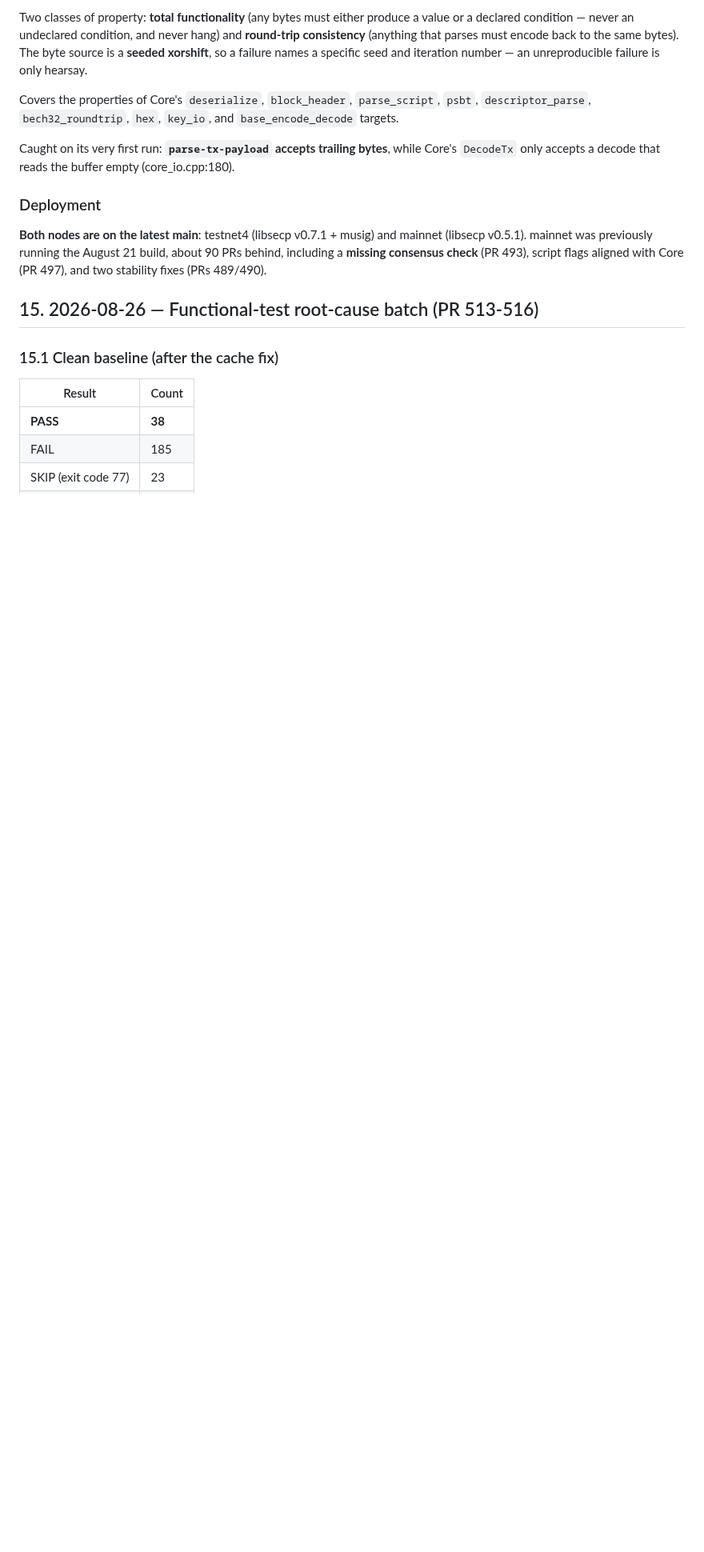
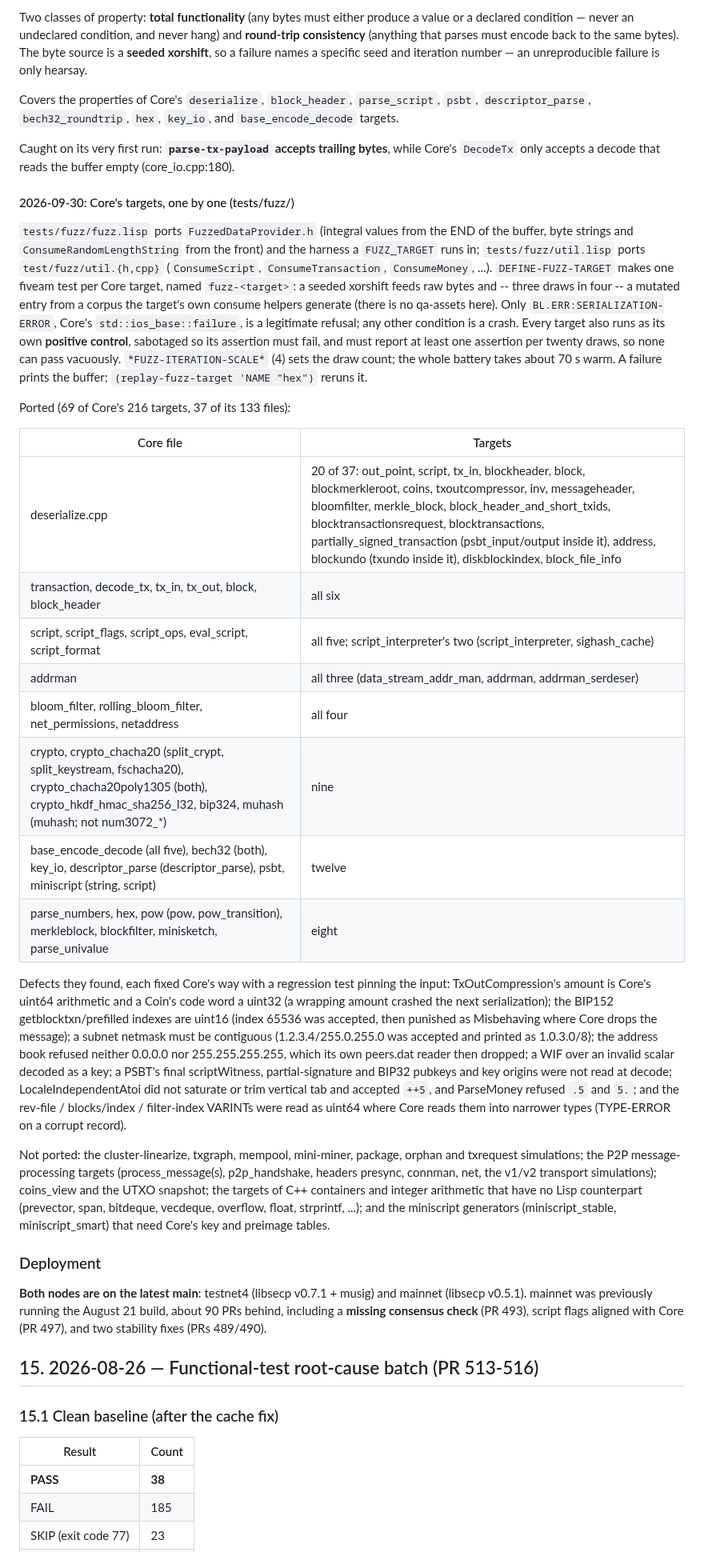
Before and after one commit to samdefmacro/bitcoin-lisp, a Markdown page: docs/coverage-vs-core-2026-08-24.md, the part around one of its changes. Shown at 80% size. Rendered like a GitHub page; blank space fills up the shorter version.

Commit message:
Docs: the coverage report's fuzz rows -- 69 of Core's 216 targets from 37 of its 133 files, and what they found

```diff
--- a/docs/coverage-vs-core-2026-08-24.md
+++ b/docs/coverage-vs-core-2026-08-24.md
@@ -625,6 +625,48 @@ Covers the properties of Core's `deserialize`, `block_header`, `parse_script`, `
 Caught on its very first run: **`parse-tx-payload` accepts trailing bytes**, while Core's `DecodeTx` only accepts
 a decode that reads the buffer empty (core_io.cpp:180).
 
+#### 2026-09-30: Core's targets, one by one (tests/fuzz/)
+
+`tests/fuzz/fuzz.lisp` ports `FuzzedDataProvider.h` (integral values from the END of the buffer, byte strings
+and `ConsumeRandomLengthString` from the front) and the harness a `FUZZ_TARGET` runs in; `tests/fuzz/util.lisp`
+ports `test/fuzz/util.{h,cpp}` (`ConsumeScript`, `ConsumeTransaction`, `ConsumeMoney`, ...). `DEFINE-FUZZ-TARGET`
+makes one fiveam test per Core target, named `fuzz-<target>`: a seeded xorshift feeds raw bytes and -- three draws
+in four -- a mutated entry from a corpus the target's own consume helpers generate (there is no qa-assets here).
+Only `BL.ERR:SERIALIZATION-ERROR`, Core's `std::ios_base::failure`, is a legitimate refusal; any other condition
+is a crash. Every target also runs as its own **positive control**, sabotaged so its assertion must fail, and
+must report at least one assertion per twenty draws, so none can pass vacuously. `*FUZZ-ITERATION-SCALE*` (4)
+sets the draw count; the whole battery takes about 70 s warm. A failure prints the buffer;
+`(replay-fuzz-target 'NAME "hex")` reruns it.
+
+Ported (69 of Core's 216 targets, 37 of its 133 files):
+
+| Core file | Targets |
+|---|---|
+| deserialize.cpp | 20 of 37: out_point, script, tx_in, blockheader, block, blockmerkleroot, coins, txoutcompressor, inv, messageheader, bloomfilter, merkle_block, block_header_and_short_txids, blocktransactionsrequest, blocktransactions, partially_signed_transaction (psbt_input/output inside it), address, blockundo (txundo inside it), diskblockindex, block_file_info |
+| transaction, decode_tx, tx_in, tx_out, block, block_header | all six |
+| script, script_flags, script_ops, eval_script, script_format | all five; script_interpreter's two (script_interpreter, sighash_cache) |
+| addrman | all three (data_stream_addr_man, addrman, addrman_serdeser) |
+| bloom_filter, rolling_bloom_filter, net_permissions, netaddress | all four |
+| crypto, crypto_chacha20 (split_crypt, split_keystream, fschacha20), crypto_chacha20poly1305 (both), crypto_hkdf_hmac_sha256_l32, bip324, muhash (muhash; not num3072_*) | nine |
+| base_encode_decode (all five), bech32 (both), key_io, descriptor_parse (descriptor_parse), psbt, miniscript (string, script) | twelve |
+| parse_numbers, hex, pow (pow, pow_transition), merkleblock, blockfilter, minisketch, parse_univalue | eight |
+
+Defects they found, each fixed Core's way with a regression test pinning the input: TxOutCompression's amount is
+Core's uint64 arithmetic and a Coin's code word a uint32 (a wrapping amount crashed the next serialization); the
+BIP152 getblocktxn/prefilled indexes are uint16 (index 65536 was accepted, then punished as Misbehaving where
+Core drops the message); a subnet netmask must be contiguous (1.2.3.4/255.0.255.0 was accepted and printed as
+1.0.3.0/8); the address book refused neither 0.0.0.0 nor 255.255.255.255, which its own peers.dat reader then
+dropped; a WIF over an invalid scalar decoded as a key; a PSBT's final scriptWitness, partial-signature and BIP32
+pubkeys and key origins were not read at decode; LocaleIndependentAtoi did not saturate or trim vertical tab and
+accepted `++5`, and ParseMoney refused `.5` and `5.`; and the rev-file / blocks/index / filter-index VARINTs were
+read as uint64 where Core reads them into narrower types (TYPE-ERROR on a corrupt record).
+
+Not ported: the cluster-linearize, txgraph, mempool, mini-miner, package, orphan and txrequest simulations; the
+P2P message-processing targets (process_message(s), p2p_handshake, headers presync, connman, net, the v1/v2
+transport simulations); coins_view and the UTXO snapshot; the targets of C++ containers and integer arithmetic
+that have no Lisp counterpart (prevector, span, bitdeque, vecdeque, overflow, float, strprintf, ...); and the
+miniscript generators (miniscript_stable, miniscript_smart) that need Core's key and preimage tables.
+
 ### Deployment
 
 **Both nodes are on the latest main**: testnet4 (libsecp v0.7.1 + musig) and mainnet
```
Also changed, not shown: other parts of docs/coverage-vs-core-2026-08-24.md (+2 -2 lines).
